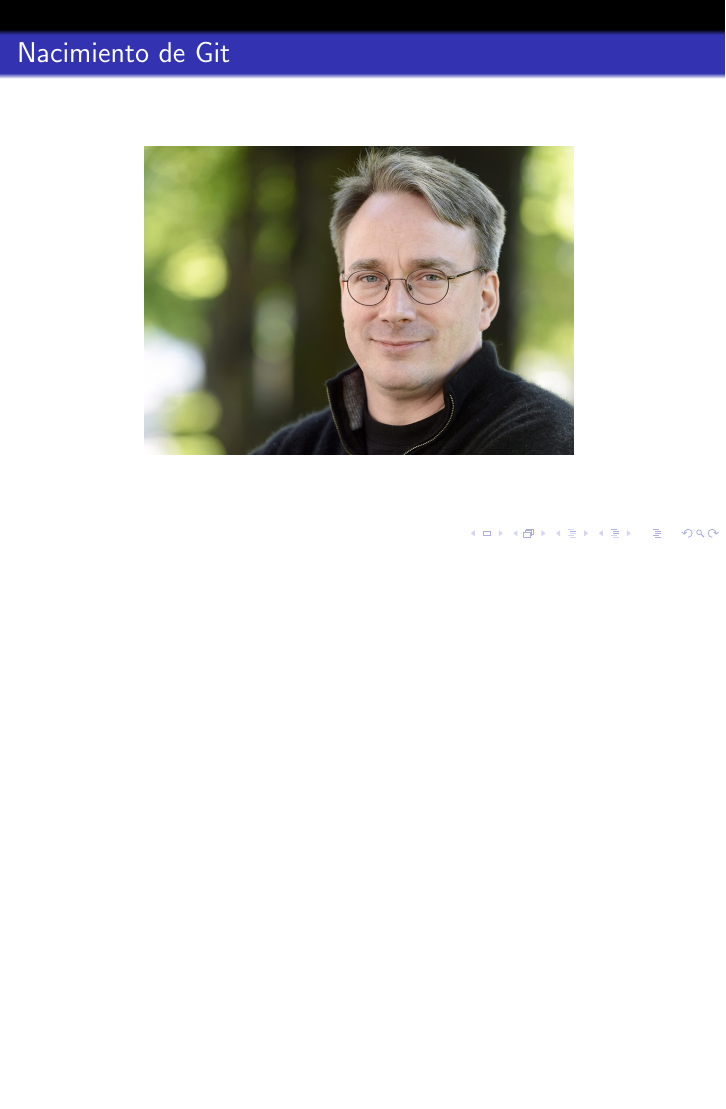
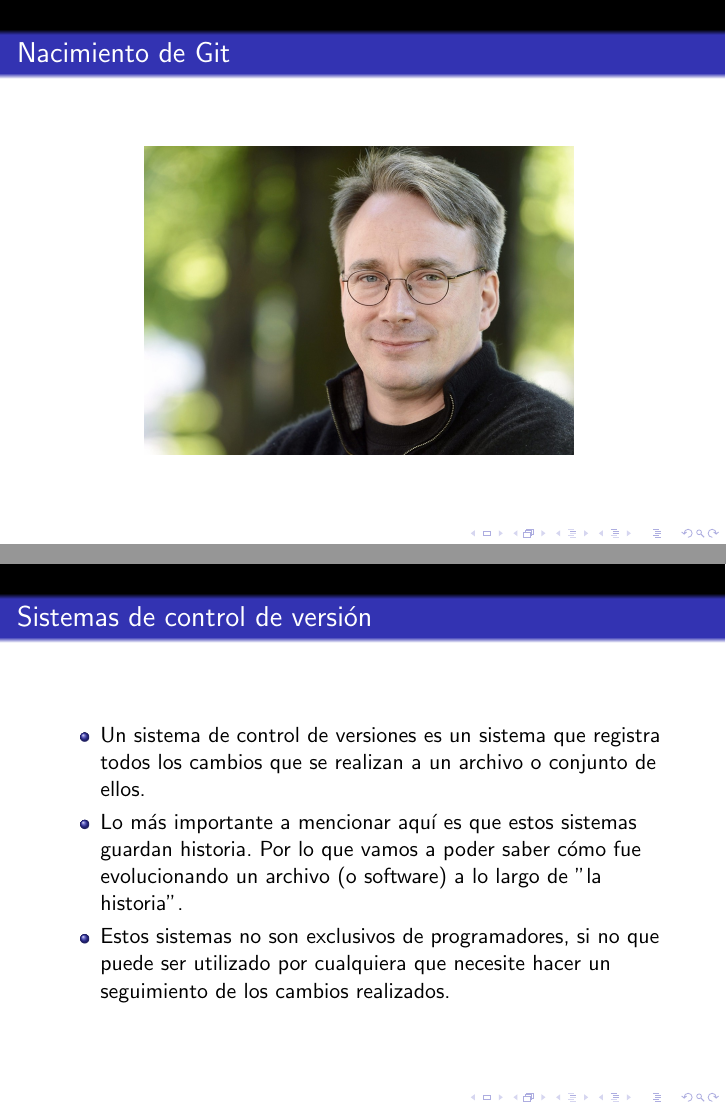
Before and after one commit to ucusita/Curso-1, LaTeX slides (2021/Bloque1/Historia_Control-de-version/template_Beamer.tex): page 2 of 2 before the commit and pages 2 and 3 of 9 after it, the two joined at a grey line, the shorter picture padded with empty space. The pictures show the PDF file 2021/Bloque1/Historia_Control-de-version/template_Beamer.pdf that the author committed with the source.

Commit message:
Fin historia y sistemas de control de version

```diff
--- a/2021/Bloque1/Historia_Control-de-version/template_Beamer.tex
+++ b/2021/Bloque1/Historia_Control-de-version/template_Beamer.tex
@@ -22,3 +22,45 @@
 	\includegraphics[width=0.7\linewidth]{img/LinusTorvalds}
 	\label{fig:linustorvalds}
 \end{figure}
+\end{frame}
+\begin{frame}{Sistemas de control de versión}
+\begin{itemize}
+	\item Un sistema de control de versiones es un sistema que registra todos los cambios
+	que se realizan a un archivo o conjunto de ellos.
+	\item Lo más importante a mencionar aquí es que estos sistemas guardan historia. Por lo que
+	vamos a poder saber cómo fue evolucionando un archivo (o software) a lo largo de "la historia".
+	\item Estos sistemas no son exclusivos de programadores, si no que puede ser utilizado
+	por cualquiera que necesite hacer un seguimiento de los cambios realizados.
+\end{itemize}
+\end{frame}
+
+\begin{frame}
+   \Huge Tipos de sistemas de control de versión
+\end{frame}
+
+\begin{frame}{Sistemas de Control de Versiones Locales}
+	\begin{figure}
+		\centering
+		\includegraphics[width=0.7\linewidth]{img/local}
+		\label{fig:local}
+	\end{figure}
+\end{frame}
+
+\begin{frame}{Sistemas de Control de Versiones Centralizados}
+	\begin{figure}
+		\centering
+		\includegraphics[width=0.7\linewidth]{img/central}
+		\label{fig:central}
+	\end{figure}
+\end{frame}
+
+\begin{frame}{Sistemas de Control de Versiones Distribuidos}
+	\begin{figure}
+		\centering
+		\includegraphics[width=0.7\linewidth]{img/distribuido}
+		\caption{}
+		\label{fig:distribuido}
+	\end{figure}
+\end{frame}
+
+\begin{frame}{Git}
@@ -25,3 +92,8 @@
+		\item \href{https://www.conasa.es/blog/git-10-anos-controlando-versiones/}{Info Git}
+		\item \href{https://git-scm.com}{git scm}
+		\item \href{https://www.atlassian.com/git/articles/10-years-of-git}{infografía de la historia de Git}
+	\end{itemize}
+
 
 \end{frame}
 \end{document}
```
Also changed, not shown: 2021/Bloque1/Historia_Control-de-version/img/central.png (added), 2021/Bloque1/Historia_Control-de-version/img/distribuido.png (added), 2021/Bloque1/Historia_Control-de-version/img/local.png (added), 2021/Bloque1/Historia_Control-de-version/template_Beamer.pdf, 2021/Bloque1/Historia_Control-de-version/template_Beamer.tex (27 more changed lines).
